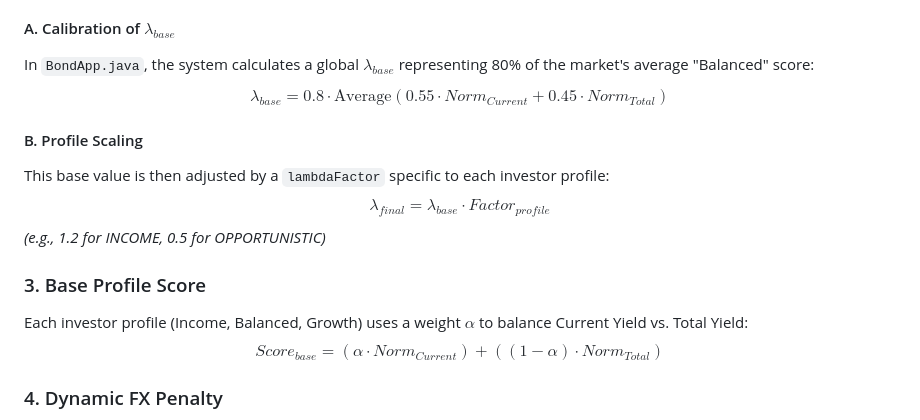
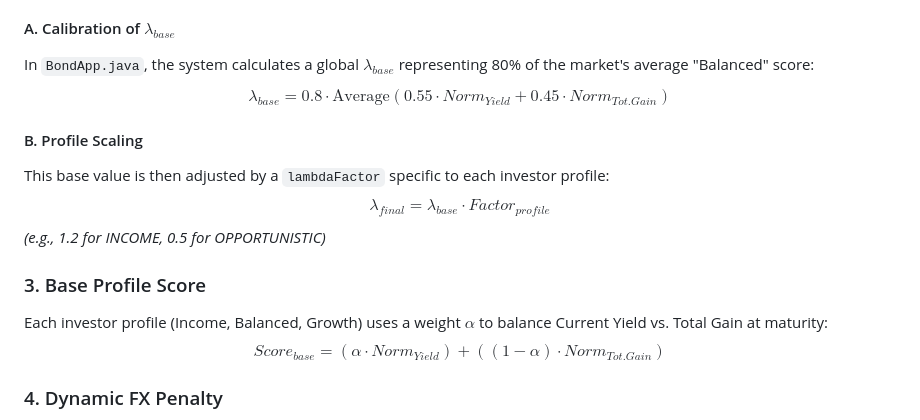
Before and after one commit to Baol77/BondReport, a Markdown page: README.md, the part around the change. GitHub-like rendering.

Commit message:
minor corrections to README.md

```diff
--- a/README.md
+++ b/README.md
@@ -29,7 +29,7 @@ The $\lambda$ parameter represents the **intensity of the FX penalty**. It acts
 
 #### A. Calibration of $\lambda_{base}$
 In `BondApp.java`, the system calculates a global $\lambda_{base}$ representing 80% of the market's average "Balanced" score:
-$$\lambda_{base} = 0.8 \cdot \text{Average}\left( 0.55 \cdot Norm_{Current} + 0.45 \cdot Norm_{Total} \right)$$
+$$\lambda_{base} = 0.8 \cdot \text{Average}\left( 0.55 \cdot Norm_{Yield} + 0.45 \cdot Norm_{Tot.Gain} \right)$$
 
 #### B. Profile Scaling
 This base value is then adjusted by a `lambdaFactor` specific to each investor profile:
@@ -37,8 +37,8 @@ $$\lambda_{final} = \lambda_{base} \cdot Factor_{profile}$$
 *(e.g., 1.2 for INCOME, 0.5 for OPPORTUNISTIC)*
 
 ### 3. Base Profile Score
-Each investor profile (Income, Balanced, Growth) uses a weight $\alpha$ to balance Current Yield vs. Total Yield:
-$$Score_{base} = (\alpha \cdot Norm_{Current}) + ((1 - \alpha) \cdot Norm_{Total})$$
+Each investor profile (Income, Balanced, Growth) uses a weight $\alpha$ to balance Current Yield vs. Total Gain at maturity:
+$$Score_{base} = (\alpha \cdot Norm_{Yield}) + ((1 - \alpha) \cdot Norm_{Tot.Gain})$$
 
 ### 4. Dynamic FX Penalty
 For bonds not denominated in the reporting currency, a penalty is applied based on the **Square Root of Time** rule and historical volatility ($\sigma$):
```
